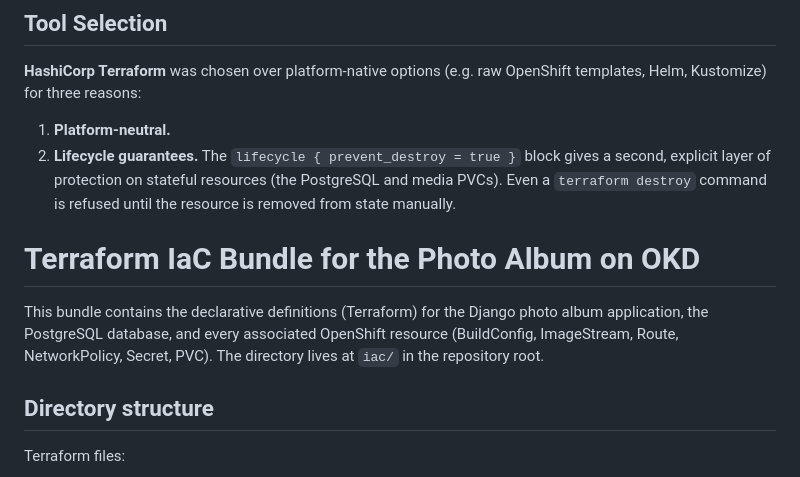
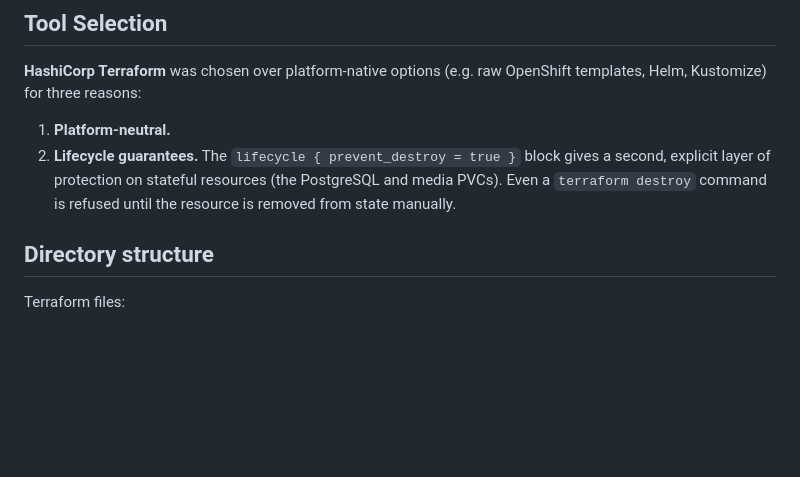
Before and after one commit to endreglocker/Cloud-based-Distributed-Systems-Laboratory, a Markdown page: docs/iac/iac-documentation.md, the part around the change. Drawn GitHub-style; blank space fills up the shorter version.

Commit message:
Update IaC documentation by removing bundle details
Removed section about the Terraform IaC bundle for the Photo Album on OKD.

```diff
--- a/docs/iac/iac-documentation.md
+++ b/docs/iac/iac-documentation.md
@@ -12,10 +12,6 @@
 
 1. **Platform-neutral.**
 2. **Lifecycle guarantees.** The `lifecycle { prevent_destroy = true }` block gives a second, explicit layer of protection on stateful resources (the PostgreSQL and media PVCs). Even a `terraform destroy` command is refused until the resource is removed from state manually.
-
-# Terraform IaC Bundle for the Photo Album on OKD
-
-This bundle contains the declarative definitions (Terraform) for the Django photo album application, the PostgreSQL database, and every associated OpenShift resource (BuildConfig, ImageStream, Route, NetworkPolicy, Secret, PVC). The directory lives at `iac/` in the repository root.
 
 ## Directory structure
 
```
